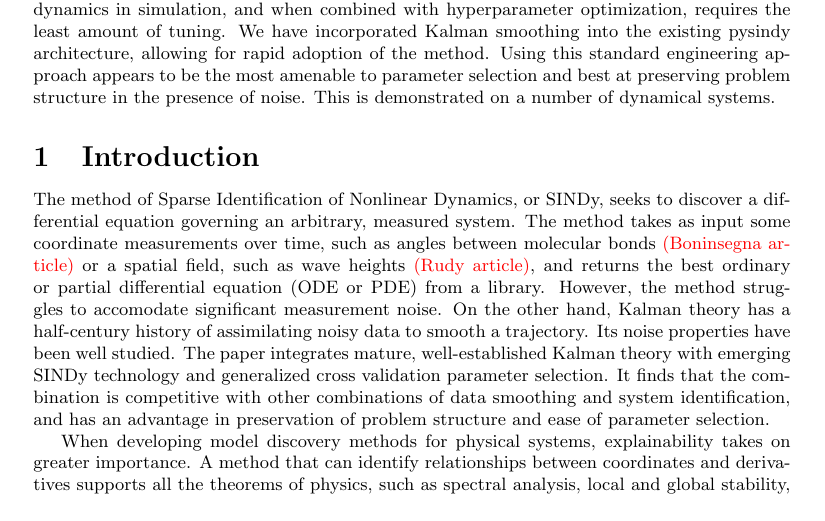
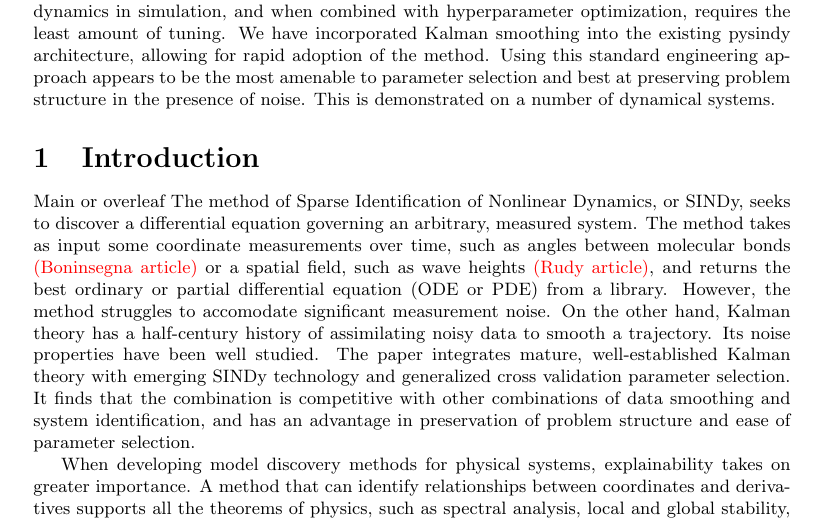
Before and after one commit to Jacob-Stevens-Haas/Kalman-SINDy-Paper, a LaTeX document (main.tex): part of page 1 of 9, cut so that both start at the same text. Compiled offline with pdfLaTeX.

Commit message:
main or overleaf

```diff
--- a/main.tex
+++ b/main.tex
@@ -30,7 +30,7 @@ Using this standard engineering approach appears to be the most amenable to para
 This is demonstrated on a number of dynamical systems.}
 
 \section{Introduction}
-
+Main or overleaf
 The method of Sparse Identification of Nonlinear Dynamics, or SINDy, seeks to discover a differential equation governing an arbitrary, measured system.
 The method takes as input some coordinate measurements over time, such as angles between molecular bonds \red{(Boninsegna article)} or a spatial field, such as wave heights \red{(Rudy article)}, and returns the best ordinary or partial differential equation (ODE or PDE) from a library.  However, the method struggles to accomodate significant measurement noise.  On the other hand, Kalman theory has a half-century history of assimilating noisy data to smooth a trajectory.  Its noise properties have been well studied. The paper integrates mature, well-established Kalman theory with emerging SINDy technology and generalized cross validation parameter selection.  It finds that the combination is competitive with other combinations of data smoothing and system identification, and has an advantage in preservation of problem structure and ease of parameter selection.
 
```
